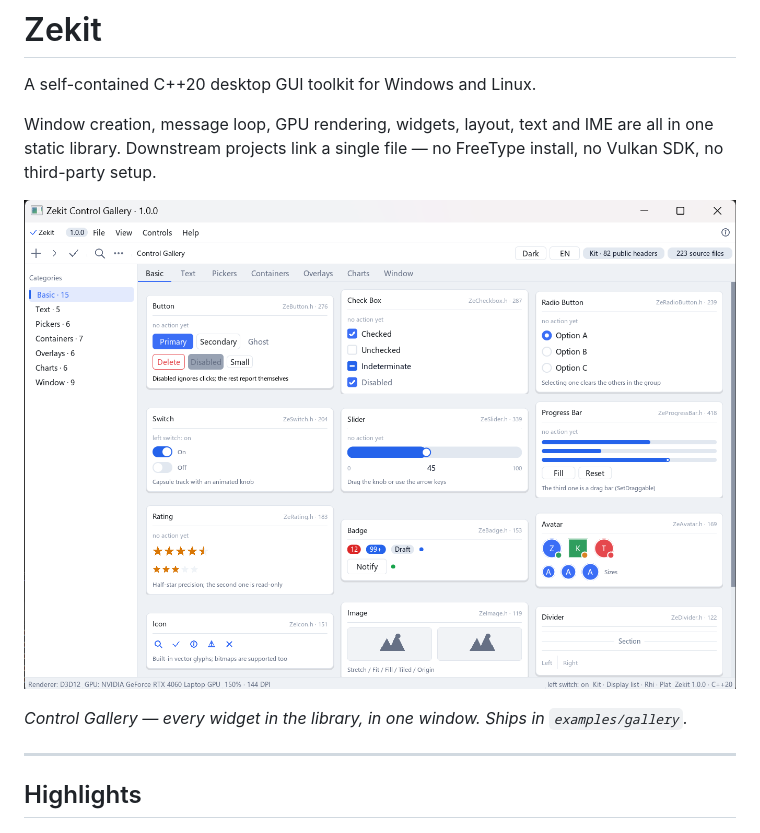
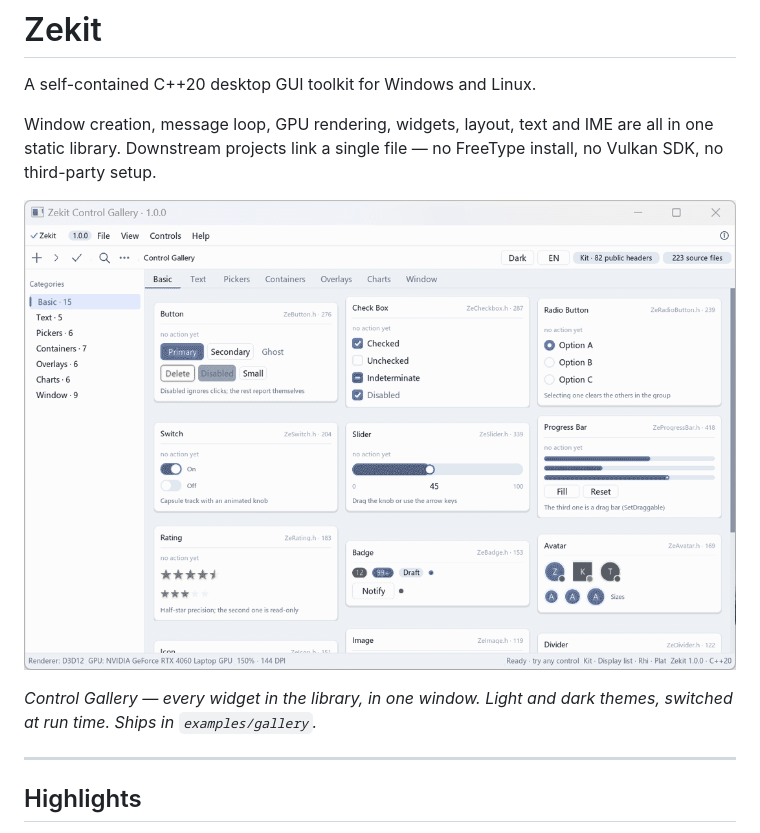
Before and after one commit to Z-ze489/Zekit, a Markdown page: README.md, the part around the change. Rendered like a GitHub page; pictures changed too: assets/gallery.gif (added).

```diff
--- a/README.md
+++ b/README.md
@@ -6,9 +6,10 @@ Window creation, message loop, GPU rendering, widgets, layout, text and IME are
 in one static library. Downstream projects link a single file — no FreeType install,
 no Vulkan SDK, no third-party setup.
 
-![Zekit Control Gallery](assets/gallery.png)
+![Zekit Control Gallery](assets/gallery.gif)
 
-*Control Gallery — every widget in the library, in one window. Ships in `examples/gallery`.*
+*Control Gallery — every widget in the library, in one window. Light and dark
+themes, switched at run time. Ships in `examples/gallery`.*
 
 ---
 
```
Also changed, not shown: README.zh-CN.md (+2 -2 lines).
